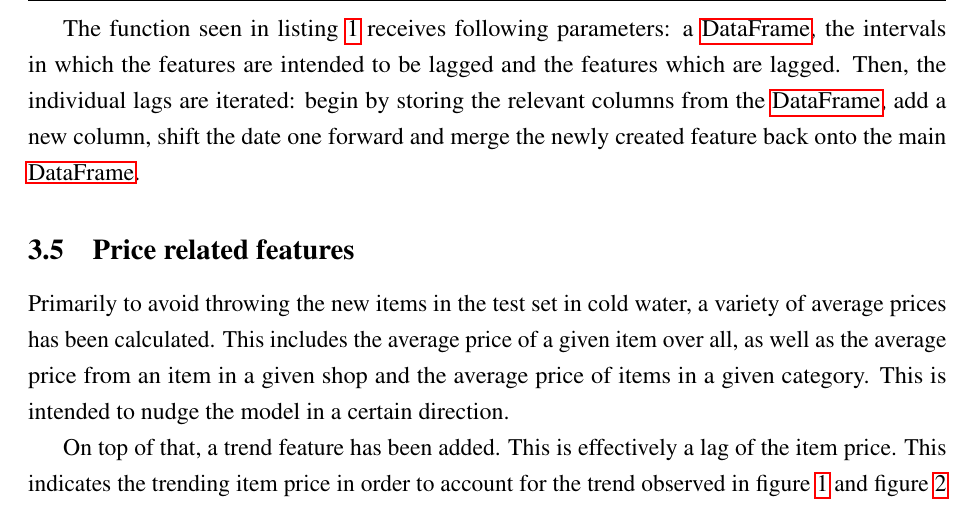
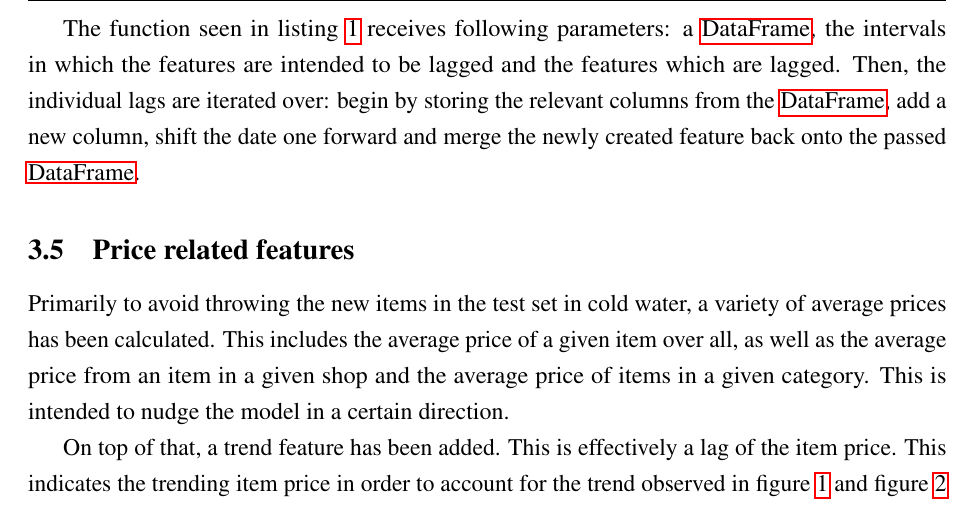
Before and after one commit to cedric-uden/hka-predicting_future_sales, a LaTeX document (report/main.tex, which reads report/source/300-fe.tex): part of page 9 of 15, cut so that both start at the same text. Compiled offline with pdfLaTeX.

Commit message:
corrected 'iterate over'

```diff
--- a/report/source/300-fe.tex
+++ b/report/source/300-fe.tex
@@ -50,7 +50,7 @@ In the next step, we have created a set of lag features. The adjoining figure il
 
 \lstinputlisting[language=python, caption=Compute Lag Features (in Python), label=lagfeatures]{external_content/code/lag_features.py}
 
-The function seen in listing \ref{lagfeatures} receives following parameters: a \gls{df}, the intervals in which the features are intended to be lagged and the features which are lagged. Then, the individual lags are iterated: begin by storing the relevant columns from the \gls{df}, add a new column, shift the date one forward and merge the newly created feature back onto the main \gls{df}.
+The function seen in listing \ref{lagfeatures} receives following parameters: a \gls{df}, the intervals in which the features are intended to be lagged and the features which are lagged. Then, the individual lags are iterated over: begin by storing the relevant columns from the \gls{df}, add a new column, shift the date one forward and merge the newly created feature back onto the passed \gls{df}.
 
 
 \subsection{Price related features}
```
